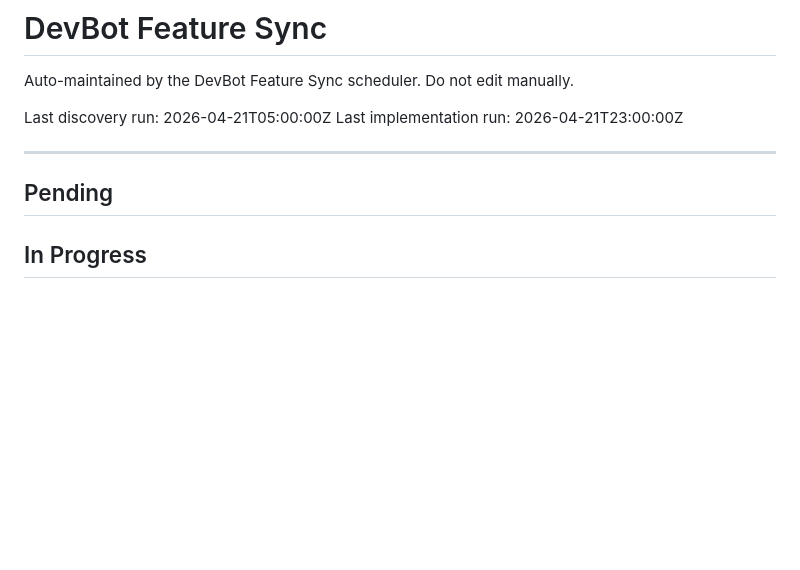
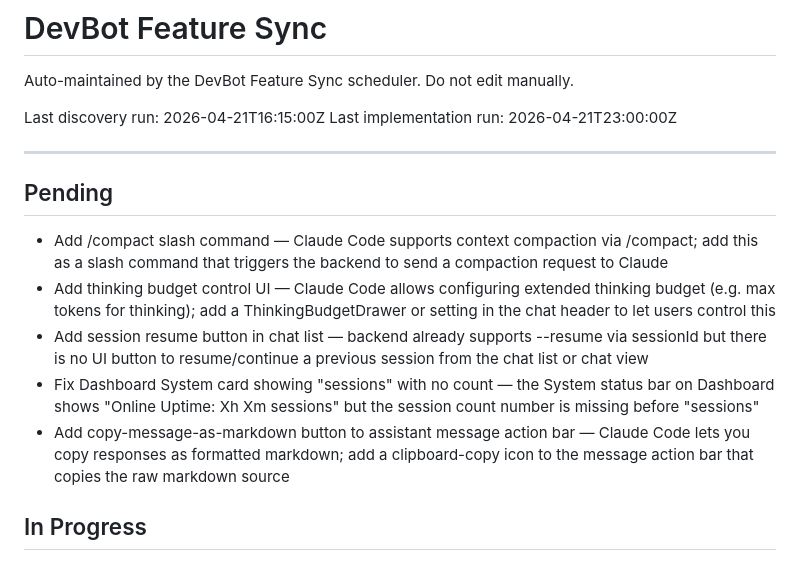
Before and after one commit to allsetlabs/devbot, a Markdown page: DEVBOT_FEATURE_SYNC.md, the part around the change. GitHub-like rendering; blank space fills up the shorter version.

Commit message:
chore(devbot): feature sync — discovery run, found 5 items
Co-Authored-By: Claude Opus 4.6 <noreply@anthropic.com>

```diff
--- a/DEVBOT_FEATURE_SYNC.md
+++ b/DEVBOT_FEATURE_SYNC.md
@@ -2,12 +2,18 @@
 
 Auto-maintained by the DevBot Feature Sync scheduler. Do not edit manually.
 
-Last discovery run: 2026-04-21T05:00:00Z
+Last discovery run: 2026-04-21T16:15:00Z
 Last implementation run: 2026-04-21T23:00:00Z
 
 ---
 
 ## Pending
+
+- Add /compact slash command — Claude Code supports context compaction via /compact; add this as a slash command that triggers the backend to send a compaction request to Claude
+- Add thinking budget control UI — Claude Code allows configuring extended thinking budget (e.g. max tokens for thinking); add a ThinkingBudgetDrawer or setting in the chat header to let users control this
+- Add session resume button in chat list — backend already supports --resume via sessionId but there is no UI button to resume/continue a previous session from the chat list or chat view
+- Fix Dashboard System card showing "sessions" with no count — the System status bar on Dashboard shows "Online Uptime: Xh Xm sessions" but the session count number is missing before "sessions"
+- Add copy-message-as-markdown button to assistant message action bar — Claude Code lets you copy responses as formatted markdown; add a clipboard-copy icon to the message action bar that copies the raw markdown source
 
 ## In Progress
 
```
